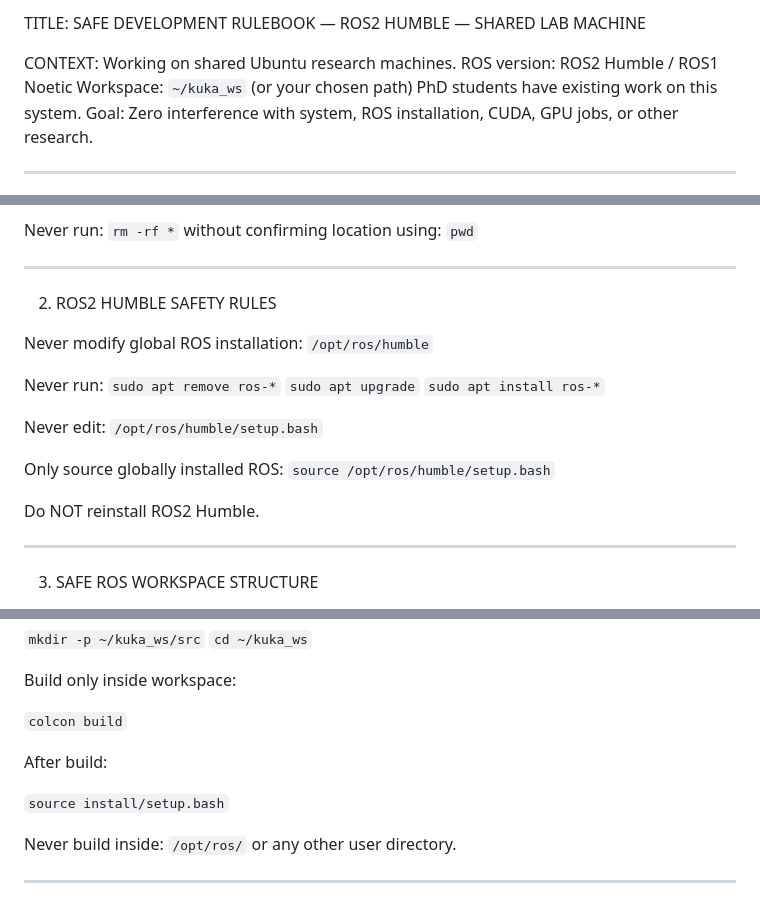
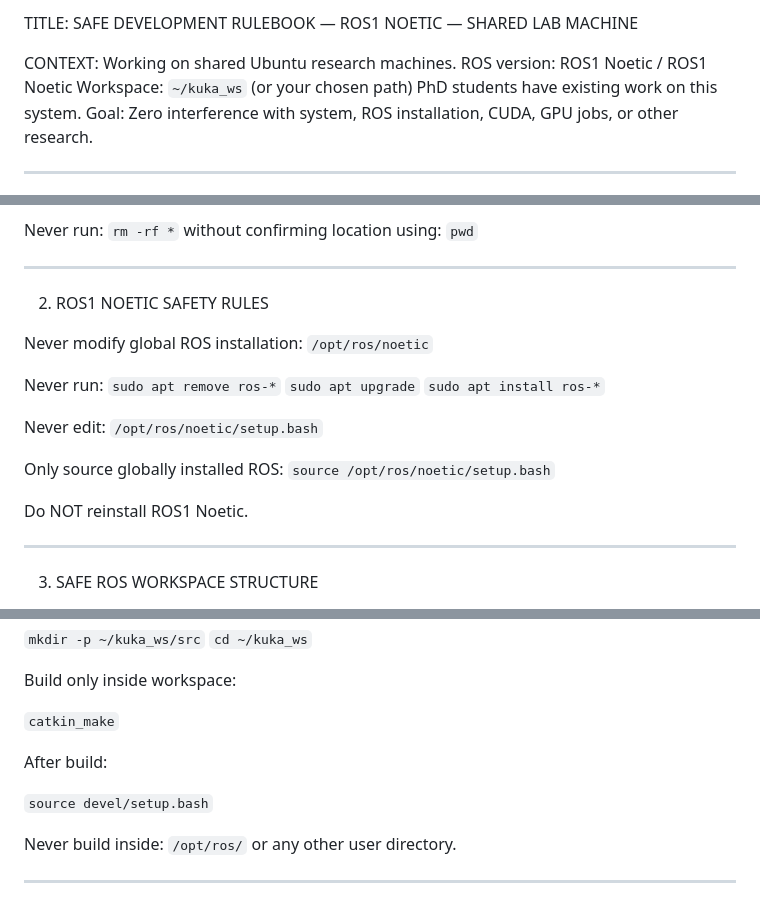
Before and after one commit to orionop/refuel-arm, a Markdown page: SAFE_DEV_RULES.md, 3 parts joined by grey strips. GitHub-like rendering.

Commit message:
docs: correct SAFE_DEV_RULES to specify ROS1 Noetic instead of ROS2 Humble

```diff
--- a/SAFE_DEV_RULES.md
+++ b/SAFE_DEV_RULES.md
@@ -1,8 +1,8 @@
-TITLE: SAFE DEVELOPMENT RULEBOOK — ROS2 HUMBLE — SHARED LAB MACHINE
+TITLE: SAFE DEVELOPMENT RULEBOOK — ROS1 NOETIC — SHARED LAB MACHINE
 
 CONTEXT:
 Working on shared Ubuntu research machines.
-ROS version: ROS2 Humble / ROS1 Noetic
+ROS version: ROS1 Noetic / ROS1 Noetic
 Workspace:
 `~/kuka_ws` (or your chosen path)
 PhD students have existing work on this system.
@@ -27,10 +27,10 @@ without confirming location using:
 
 ------------------------------------------------------------
 
-2) ROS2 HUMBLE SAFETY RULES
+2) ROS1 NOETIC SAFETY RULES
 
 Never modify global ROS installation:
-`/opt/ros/humble`
+`/opt/ros/noetic`
 
 Never run:
 `sudo apt remove ros-*`
@@ -38,12 +38,12 @@ Never run:
 `sudo apt install ros-*`
 
 Never edit:
-`/opt/ros/humble/setup.bash`
+`/opt/ros/noetic/setup.bash`
 
 Only source globally installed ROS:
-`source /opt/ros/humble/setup.bash`
+`source /opt/ros/noetic/setup.bash`
 
-Do NOT reinstall ROS2 Humble.
+Do NOT reinstall ROS1 Noetic.
 
 ------------------------------------------------------------
 
@@ -67,11 +67,11 @@ Create workspace:
 
 Build only inside workspace:
 
-`colcon build`
+`catkin_make`
 
 After build:
 
-`source install/setup.bash`
+`source devel/setup.bash`
 
 Never build inside:
 `/opt/ros/`
```
Also changed, not shown: other parts of SAFE_DEV_RULES.md (+2 -2 lines).
